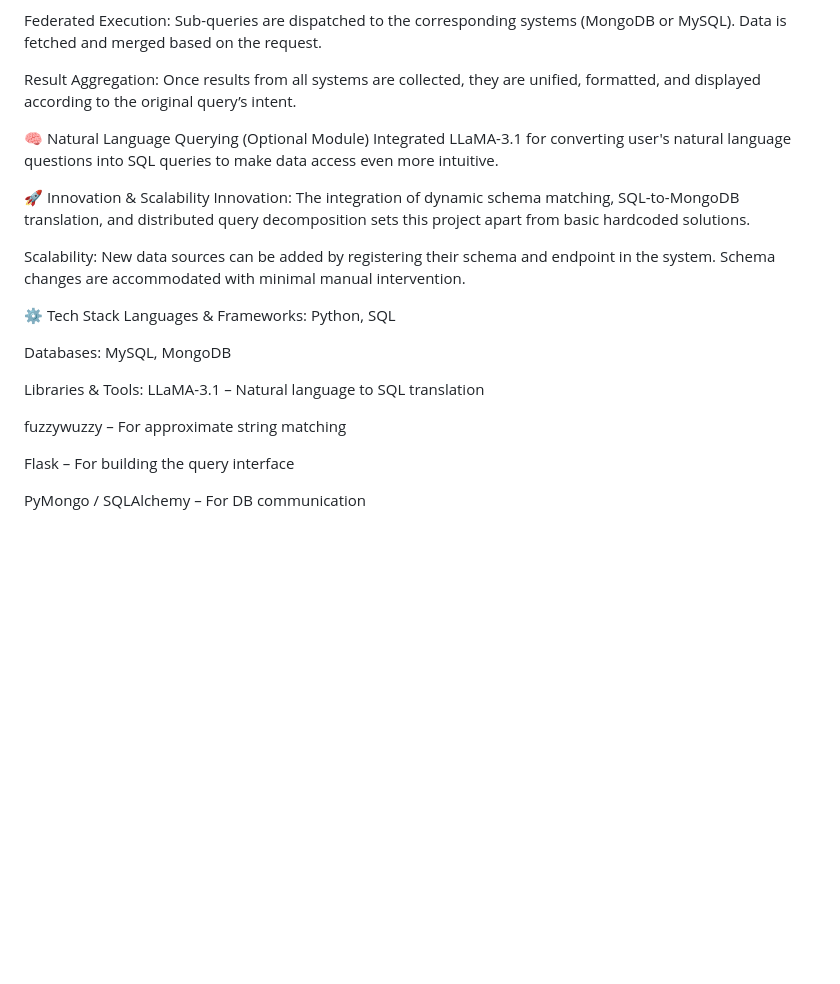
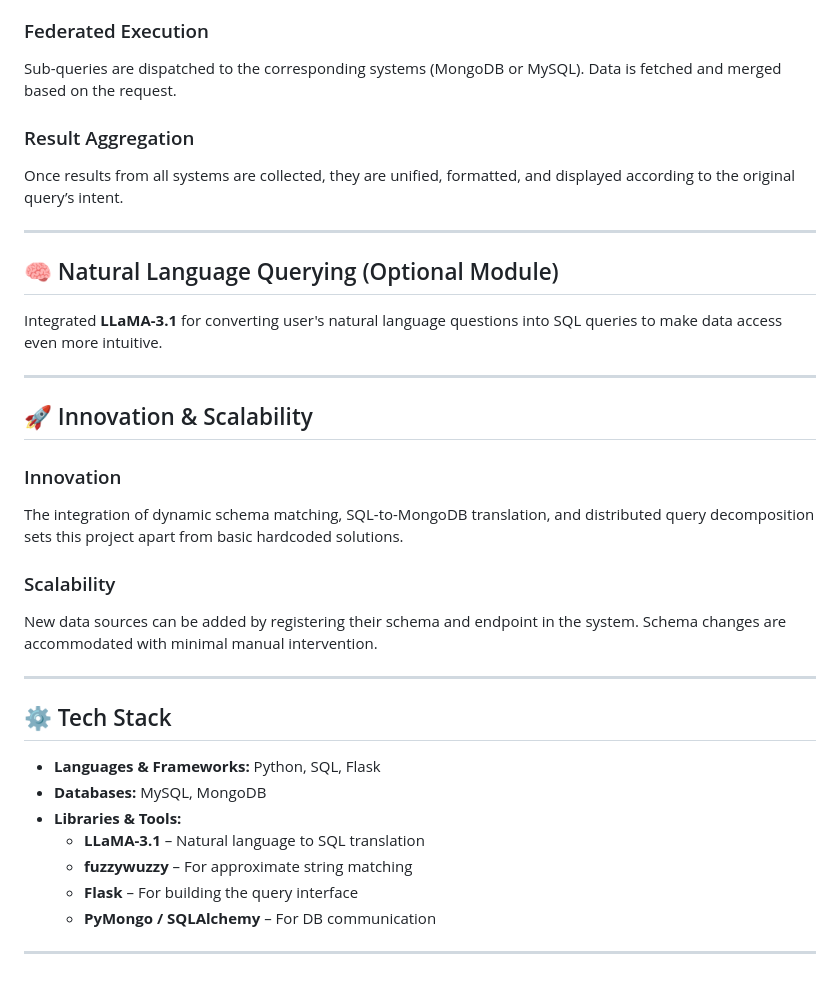
Before and after one commit to vivek21503/Unified-_Data_Query_Engine, a Markdown page: README.md, the part around the change printed below. GitHub-like rendering; blank space fills up the shorter version.

```diff
--- a/README.md
+++ b/README.md
@@ -55,30 +77,41 @@ SQL-to-MongoDB Translator:
 If the query targets a MongoDB source (Instagram or Amazon), it is automatically converted from SQL to MongoDB query syntax.
 
-Federated Execution:
+### Federated Execution
+
 Sub-queries are dispatched to the corresponding systems (MongoDB or MySQL). Data is fetched and merged based on the request.
 
-Result Aggregation:
+### Result Aggregation
+
 Once results from all systems are collected, they are unified, formatted, and displayed according to the original query’s intent.
 
-🧠 Natural Language Querying (Optional Module)
-Integrated LLaMA-3.1 for converting user's natural language questions into SQL queries to make data access even more intuitive.
+---
 
-🚀 Innovation & Scalability
-Innovation:
+## 🧠 Natural Language Querying (Optional Module)
+
+Integrated **LLaMA-3.1** for converting user's natural language questions into SQL queries to make data access even more intuitive.
+
+---
+
+## 🚀 Innovation & Scalability
+
+### Innovation
+
 The integration of dynamic schema matching, SQL-to-MongoDB translation, and distributed query decomposition sets this project apart from basic hardcoded solutions.
 
-Scalability:
+### Scalability
+
 New data sources can be added by registering their schema and endpoint in the system. Schema changes are accommodated with minimal manual intervention.
 
-⚙️ Tech Stack
-Languages & Frameworks: Python, SQL
+---
 
-Databases: MySQL, MongoDB
+## ⚙️ Tech Stack
 
-Libraries & Tools: LLaMA-3.1 – Natural language to SQL translation
+- **Languages & Frameworks:** Python, SQL, Flask
+- **Databases:** MySQL, MongoDB
+- **Libraries & Tools:**
+  - **LLaMA-3.1** – Natural language to SQL translation
+  - **fuzzywuzzy** – For approximate string matching
+  - **Flask** – For building the query interface
+  - **PyMongo / SQLAlchemy** – For DB communication
 
-fuzzywuzzy – For approximate string matching
-
-Flask – For building the query interface
-
-PyMongo / SQLAlchemy – For DB communication
+---
```
Also changed, not shown: other parts of README.md (+49 -27 lines).
